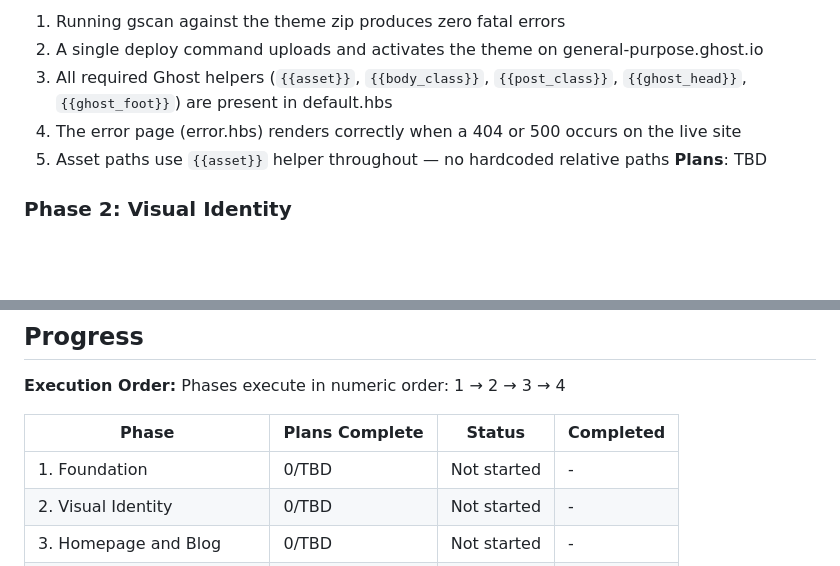
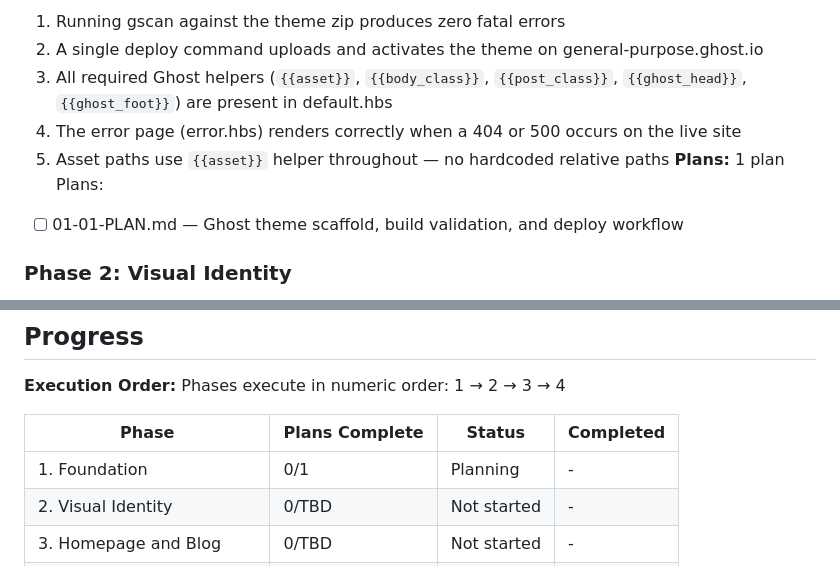
Before and after one commit to jessholbrook/general-purpose, a Markdown page: .planning/ROADMAP.md, 2 parts joined by grey strips. Drawn GitHub-style; blank space fills up the shorter version.

Commit message:
docs(01-foundation): create phase plan

```diff
--- a/.planning/ROADMAP.md
+++ b/.planning/ROADMAP.md
@@ -29,7 +29,9 @@ Decimal phases appear between their surrounding integers in numeric order.
   3. All required Ghost helpers (`{{asset}}`, `{{body_class}}`, `{{post_class}}`, `{{ghost_head}}`, `{{ghost_foot}}`) are present in default.hbs
   4. The error page (error.hbs) renders correctly when a 404 or 500 occurs on the live site
   5. Asset paths use `{{asset}}` helper throughout — no hardcoded relative paths
-**Plans**: TBD
+**Plans:** 1 plan
+Plans:
+- [ ] 01-01-PLAN.md — Ghost theme scaffold, build validation, and deploy workflow
 
 ### Phase 2: Visual Identity
 **Goal**: The complete visual design system — palette, typography, spacing tokens, and responsive sidebar layout — is established in default.hbs, so every subsequent template inherits consistent styling without rework.
@@ -73,7 +75,7 @@ Phases execute in numeric order: 1 → 2 → 3 → 4
 
 | Phase | Plans Complete | Status | Completed |
 |-------|----------------|--------|-----------|
-| 1. Foundation | 0/TBD | Not started | - |
+| 1. Foundation | 0/1 | Planning | - |
 | 2. Visual Identity | 0/TBD | Not started | - |
 | 3. Homepage and Blog | 0/TBD | Not started | - |
 | 4. Section Pages and Polish | 0/TBD | Not started | - |
```
Also changed, not shown: 1 other file.
